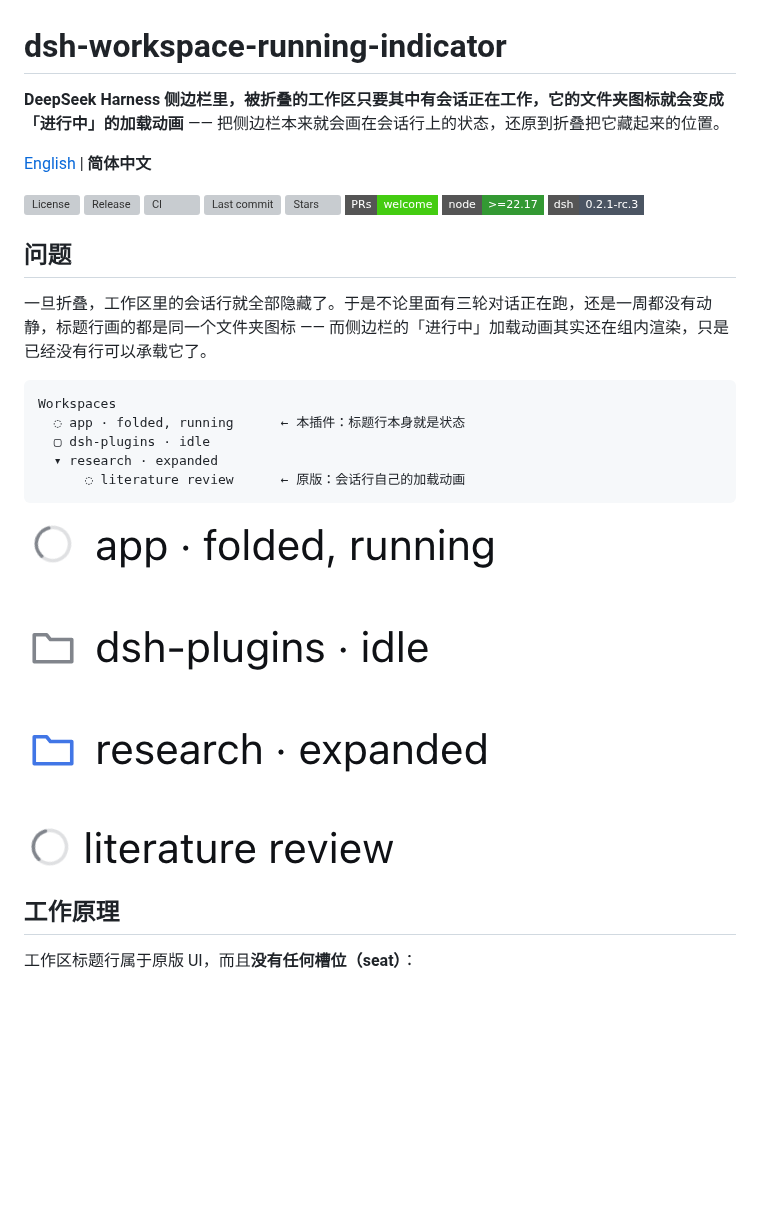
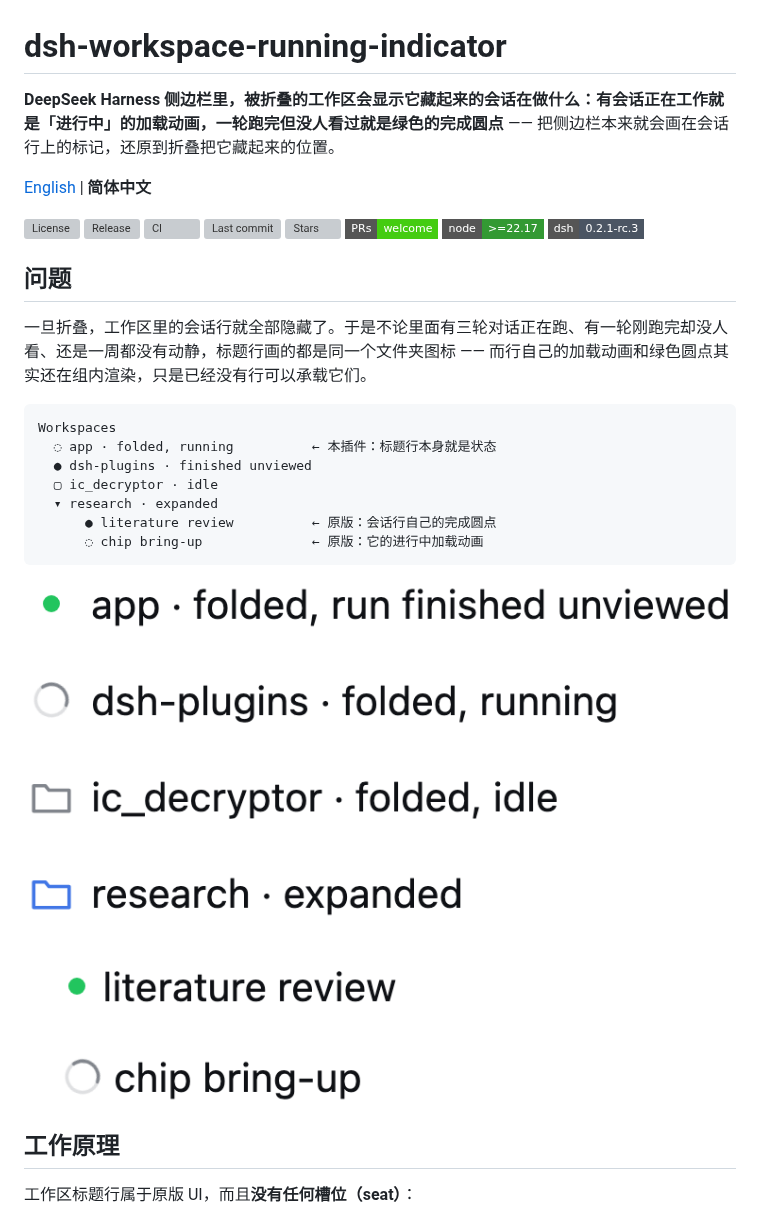
Before and after one commit to icrefin/dsh-workspace-running-indicator, a Markdown page: README.zh-CN.md, the part around one of its changes. GitHub-like rendering; pictures changed too: docs/images/workspace-badge.png; badges without logos; blank space fills up the shorter version; grey boxes are pictures that could not be loaded.

````diff
--- a/README.zh-CN.md
+++ b/README.zh-CN.md
@@ -1,6 +1,6 @@
 # dsh-workspace-running-indicator
 
-**DeepSeek Harness 侧边栏里，被折叠的工作区只要其中有会话正在工作，它的文件夹图标就会变成「进行中」的加载动画** —— 把侧边栏本来就会画在会话行上的状态，还原到折叠把它藏起来的位置。
+**DeepSeek Harness 侧边栏里，被折叠的工作区会显示它藏起来的会话在做什么：有会话正在工作就是「进行中」的加载动画，一轮跑完但没人看过就是绿色的完成圆点** —— 把侧边栏本来就会画在会话行上的标记，还原到折叠把它藏起来的位置。
 
 [English](README.md) | **简体中文**
 
@@ -15,13 +15,15 @@
 
 ## 问题
 
-一旦折叠，工作区里的会话行就全部隐藏了。于是不论里面有三轮对话正在跑，还是一周都没有动静，标题行画的都是同一个文件夹图标 —— 而侧边栏的「进行中」加载动画其实还在组内渲染，只是已经没有行可以承载它了。
+一旦折叠，工作区里的会话行就全部隐藏了。于是不论里面有三轮对话正在跑、有一轮刚跑完却没人看、还是一周都没有动静，标题行画的都是同一个文件夹图标 —— 而行自己的加载动画和绿色圆点其实还在组内渲染，只是已经没有行可以承载它们。
 
 ```
 Workspaces
-  ◌ app · folded, running      ← 本插件：标题行本身就是状态
-  ▢ dsh-plugins · idle
+  ◌ app · folded, running          ← 本插件：标题行本身就是状态
+  ● dsh-plugins · finished unviewed
+  ▢ ic_decryptor · idle
   ▾ research · expanded
-      ◌ literature review      ← 原版：会话行自己的加载动画
+      ● literature review          ← 原版：会话行自己的完成圆点
+      ◌ chip bring-up              ← 原版：它的进行中加载动画
 ```
 
````
Also changed, not shown: other parts of README.zh-CN.md (+27 -19 lines), README.md (+66 -40 lines), 11 other files.
